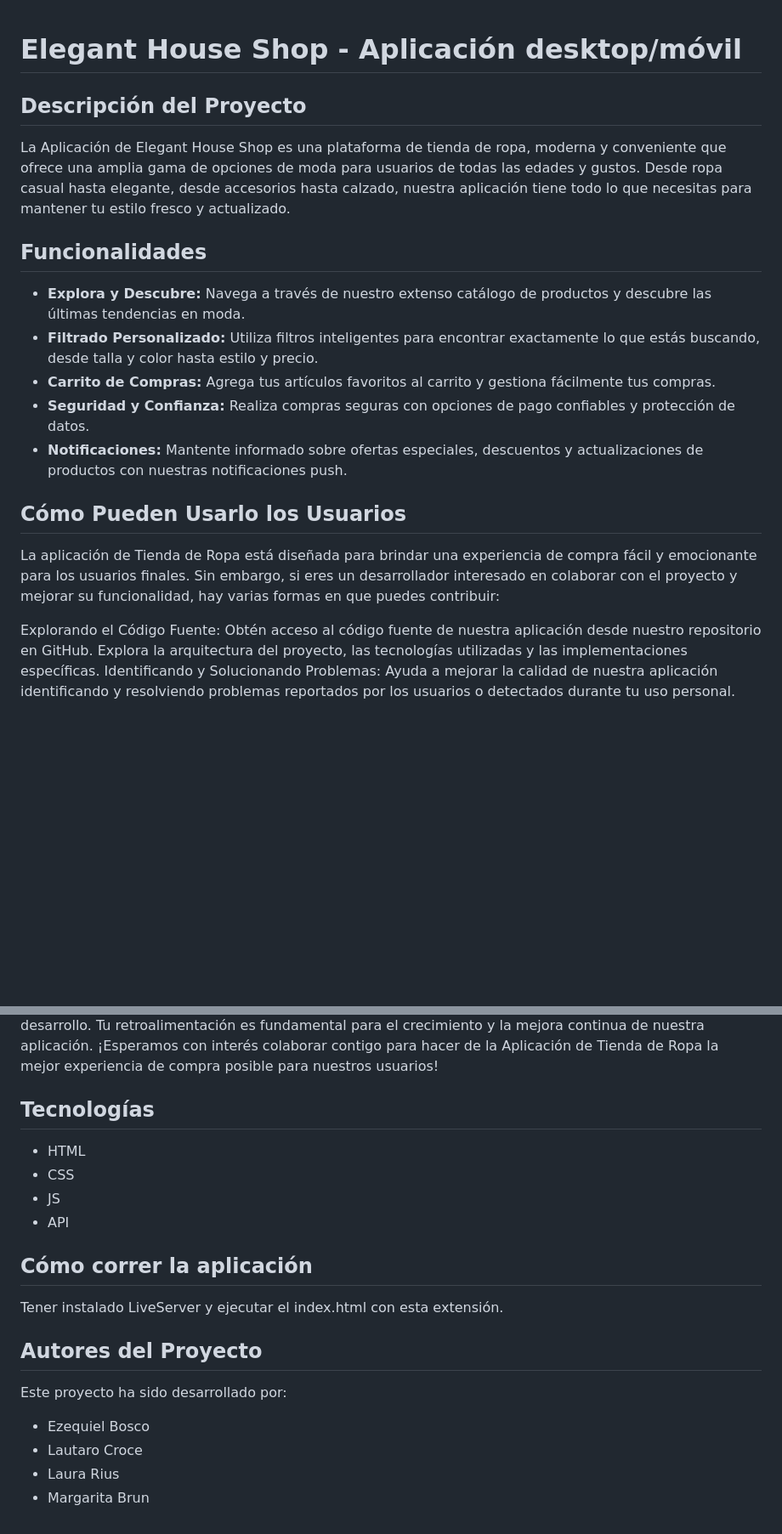
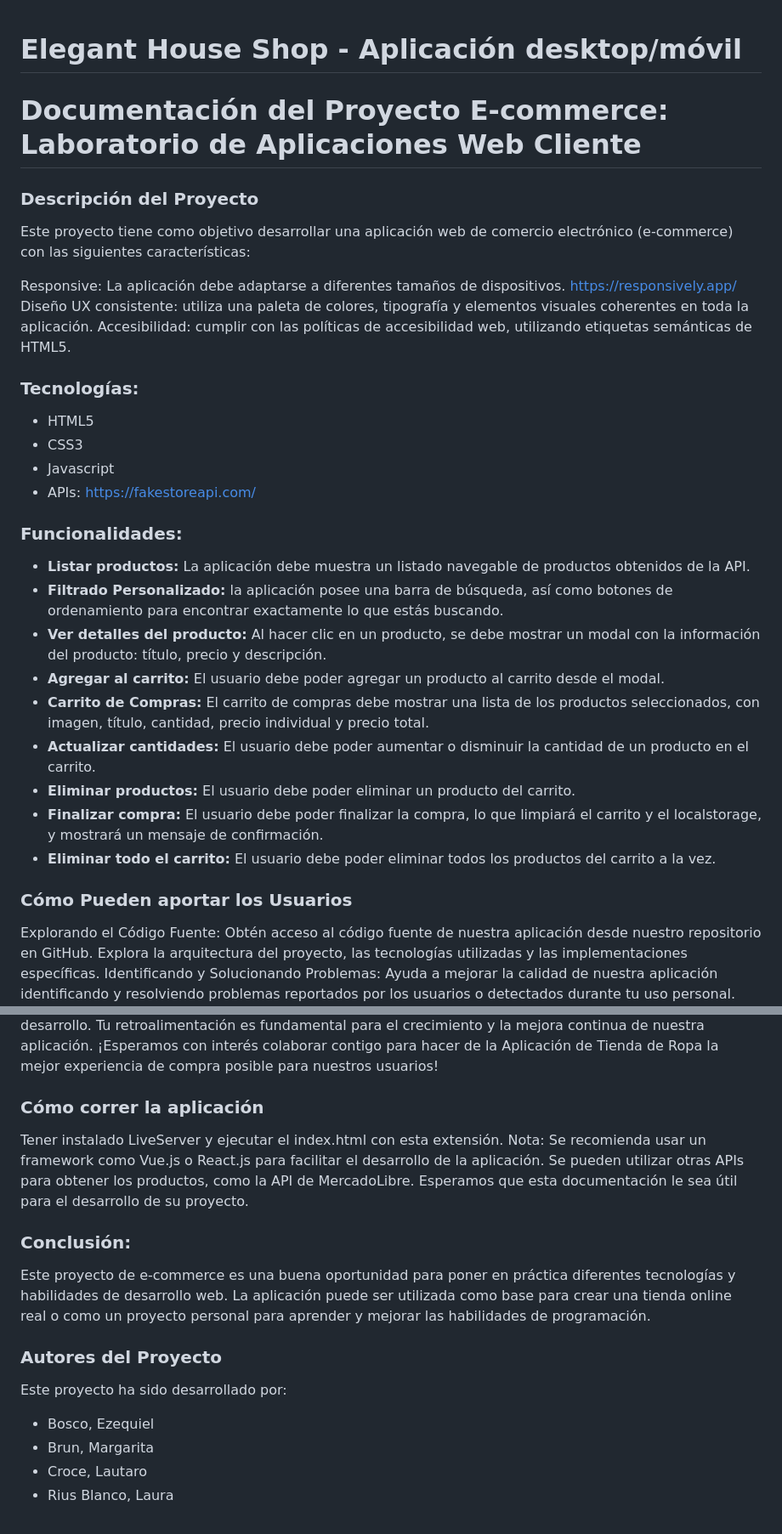
Before and after one commit to L-Pocket/TPLabWebCliente-Final, a Markdown page: readme.md, 2 parts joined by grey strips. Shown at 85% size. Drawn GitHub-style; blank space fills up the shorter version.

Commit message:
actualizo readme.md

```diff
--- a/readme.md
+++ b/readme.md
@@ -1,20 +1,29 @@
 # Elegant House Shop - Aplicación desktop/móvil
+# Documentación del Proyecto E-commerce: Laboratorio de Aplicaciones Web Cliente
+### Descripción del Proyecto
+Este proyecto tiene como objetivo desarrollar una aplicación web de comercio electrónico (e-commerce) con las siguientes características:
 
-## Descripción del Proyecto
+Responsive: La aplicación debe adaptarse a diferentes tamaños de dispositivos. https://responsively.app/
+Diseño UX consistente: utiliza una paleta de colores, tipografía y elementos visuales coherentes en toda la aplicación.
+Accesibilidad: cumplir con las políticas de accesibilidad web, utilizando etiquetas semánticas de HTML5.
+### Tecnologías:
+* HTML5
+* CSS3
+* Javascript
+* APIs: https://fakestoreapi.com/
 
-La Aplicación de Elegant House Shop es una plataforma de tienda de ropa, moderna y conveniente que ofrece una amplia gama de opciones de moda para usuarios de todas las edades y gustos. Desde ropa casual hasta elegante, desde accesorios hasta calzado, nuestra aplicación tiene todo lo que necesitas para mantener tu estilo fresco y actualizado.
+### Funcionalidades:
+- **Listar productos:** La aplicación debe muestra un listado navegable de productos obtenidos de la API.
+- **Filtrado Personalizado:** la aplicación posee una barra de búsqueda, así como botones de ordenamiento para encontrar exactamente lo que estás buscando.
+- **Ver detalles del producto:** Al hacer clic en un producto, se debe mostrar un modal con la información del producto: título, precio y descripción.
+- **Agregar al carrito:**  El usuario debe poder agregar un producto al carrito desde el modal.
+- **Carrito de Compras:** El carrito de compras debe mostrar una lista de los productos seleccionados, con imagen, título, cantidad, precio individual y precio total.
+- **Actualizar cantidades:** El usuario debe poder aumentar o disminuir la cantidad de un producto en el carrito.
+- **Eliminar productos:** El usuario debe poder eliminar un producto del carrito.
+- **Finalizar compra:** El usuario debe poder finalizar la compra, lo que limpiará el carrito y el localstorage, y mostrará un mensaje de confirmación.
+- **Eliminar todo el carrito:** El usuario debe poder eliminar todos los productos del carrito a la vez.
 
-## Funcionalidades
-
-- **Explora y Descubre:** Navega a través de nuestro extenso catálogo de productos y descubre las últimas tendencias en moda.
-- **Filtrado Personalizado:** Utiliza filtros inteligentes para encontrar exactamente lo que estás buscando, desde talla y color hasta estilo y precio.
-- **Carrito de Compras:** Agrega tus artículos favoritos al carrito y gestiona fácilmente tus compras.
-- **Seguridad y Confianza:** Realiza compras seguras con opciones de pago confiables y protección de datos.
-- **Notificaciones:** Mantente informado sobre ofertas especiales, descuentos y actualizaciones de productos con nuestras notificaciones push.
-
-## Cómo Pueden Usarlo los Usuarios
-
-La aplicación de Tienda de Ropa está diseñada para brindar una experiencia de compra fácil y emocionante para los usuarios finales. Sin embargo, si eres un desarrollador interesado en colaborar con el proyecto y mejorar su funcionalidad, hay varias formas en que puedes contribuir:
+### Cómo Pueden aportar los Usuarios
 
 Explorando el Código Fuente: Obtén acceso al código fuente de nuestra aplicación desde nuestro repositorio en GitHub. Explora la arquitectura del proyecto, las tecnologías utilizadas y las implementaciones específicas.
 Identificando y Solucionando Problemas: Ayuda a mejorar la calidad de nuestra aplicación identificando y resolviendo problemas reportados por los usuarios o detectados durante tu uso personal.
@@ -23,19 +32,19 @@ Realizando Pruebas y Reportando Errores: Realiza pruebas exhaustivas en diferent
 Comunicándote con el Equipo: Únete a nuestras discusiones en GitHub para compartir tus ideas, sugerencias y preguntas con el equipo de desarrollo. Tu retroalimentación es fundamental para el crecimiento y la mejora continua de nuestra aplicación.
 ¡Esperamos con interés colaborar contigo para hacer de la Aplicación de Tienda de Ropa la mejor experiencia de compra posible para nuestros usuarios!
 
-## Tecnologías
-* HTML
-* CSS
-* JS
-* API
+### Cómo correr la aplicación
+Tener instalado LiveServer y ejecutar el index.html con esta extensión.
+Nota:
+Se recomienda usar un framework como Vue.js o React.js para facilitar el desarrollo de la aplicación.
+Se pueden utilizar otras APIs para obtener los productos, como la API de MercadoLibre.
+Esperamos que esta documentación le sea útil para el desarrollo de su proyecto.
 
-## Cómo correr la aplicación
-Tener instalado LiveServer y ejecutar el index.html con esta extensión.
+### Conclusión:
+Este proyecto de e-commerce es una buena oportunidad para poner en práctica diferentes tecnologías y habilidades de desarrollo web. La aplicación puede ser utilizada como base para crear una tienda online real o como un proyecto personal para aprender y mejorar las habilidades de programación.
 
-## Autores del Proyecto
-
+### Autores del Proyecto
 Este proyecto ha sido desarrollado por:
-* Ezequiel Bosco
-* Lautaro Croce
-* Laura Rius
-* Margarita Brun
+* Bosco, Ezequiel
+* Brun, Margarita
+* Croce, Lautaro
+* Rius Blanco, Laura
```
